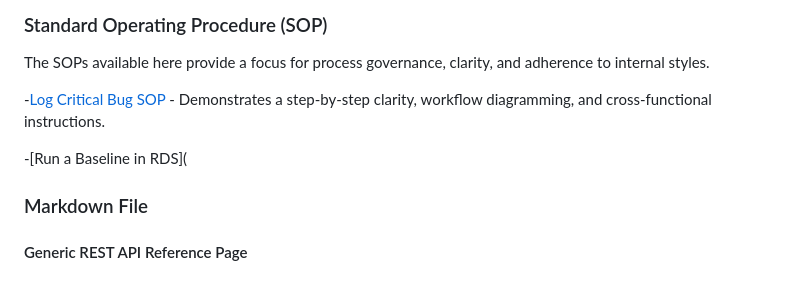
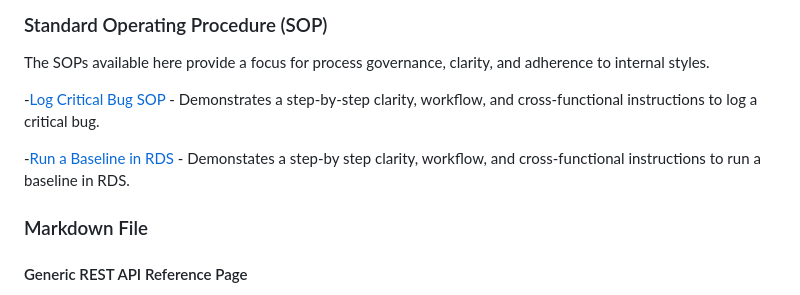
Before and after one commit to LorettaBruning/lorettabruning, a Markdown page: README.md, the part around the change. GitHub-like rendering.

```diff
--- a/README.md
+++ b/README.md
@@ -41,9 +41,9 @@ This section showcases samples of Loretta's work.
 ###  Standard Operating Procedure (SOP)
 The SOPs available here provide a focus for process governance, clarity, and adherence to internal styles.
 
--[Log Critical Bug SOP](https://github.com/LorettaBruning/lorettabruning/blob/main/Log%20Critical%20Bug%20SOP) - Demonstrates a step-by-step clarity, workflow diagramming, and cross-functional instructions.
+-[Log Critical Bug SOP](https://github.com/LorettaBruning/lorettabruning/blob/main/Log%20Critical%20Bug%20SOP) - Demonstrates a step-by-step clarity, workflow, and cross-functional instructions to log a critical bug.
 
--[Run a Baseline in RDS](
+-[Run a Baseline in RDS](https://github.com/LorettaBruning/lorettabruning/blob/main/Run%20a%20Baseline%20in%20RDS) - Demonstates a step-by step clarity, workflow, and cross-functional instructions to run a baseline in RDS.
 
 ###   Markdown File
 ####  Generic REST API Reference Page
```
